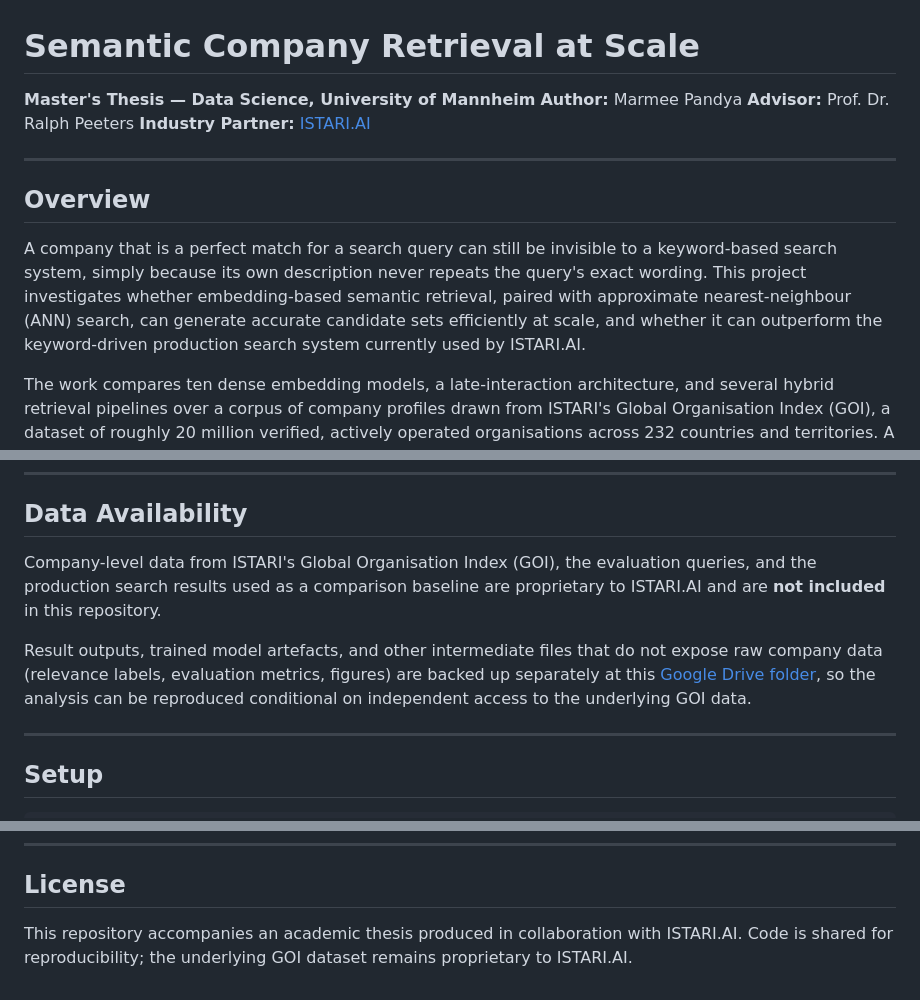
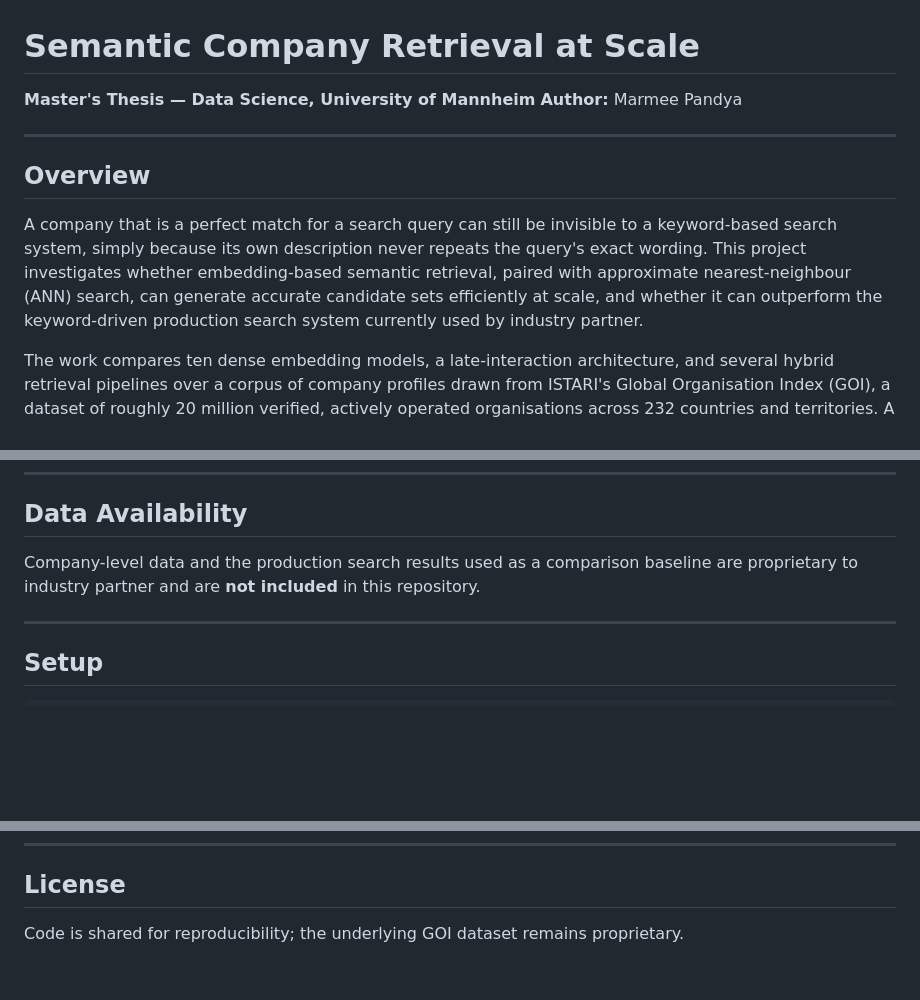
Before and after one commit to marmeepandya/masters-thesis, a Markdown page: readme.md, 3 parts joined by grey strips. Drawn GitHub-style; blank space fills up the shorter version.

Commit message:
final commit before thesis submission

```diff
--- a/readme.md
+++ b/readme.md
@@ -2,14 +2,12 @@
 
 **Master's Thesis — Data Science, University of Mannheim**
 **Author:** Marmee Pandya
-**Advisor:** Prof. Dr. Ralph Peeters
-**Industry Partner:** [ISTARI.AI](https://istari.ai)
 
 ---
 
 ## Overview
 
-A company that is a perfect match for a search query can still be invisible to a keyword-based search system, simply because its own description never repeats the query's exact wording. This project investigates whether embedding-based semantic retrieval, paired with approximate nearest-neighbour (ANN) search, can generate accurate candidate sets efficiently at scale, and whether it can outperform the keyword-driven production search system currently used by ISTARI.AI.
+A company that is a perfect match for a search query can still be invisible to a keyword-based search system, simply because its own description never repeats the query's exact wording. This project investigates whether embedding-based semantic retrieval, paired with approximate nearest-neighbour (ANN) search, can generate accurate candidate sets efficiently at scale, and whether it can outperform the keyword-driven production search system currently used by industry partner.
 
 The work compares ten dense embedding models, a late-interaction architecture, and several hybrid retrieval pipelines over a corpus of company profiles drawn from ISTARI's Global Organisation Index (GOI), a dataset of roughly 20 million verified, actively operated organisations across 232 countries and territories. A learned fusion ranker trained on the task's own queries is the strongest performer under a standard retrieval protocol. Because no independent human relevance judgements existed for this task at the outset, a large part of the project is dedicated to building an independent, multi-judge silver-labelling pipeline and testing how much of that initial result depended on using production's own output as ground truth. At the largest tested scale, ANN search matches exact search's retrieval quality within 0.5-2.5 percentage points while running 25-78x faster, a result confirmed with statistical testing rather than asserted from raw numbers alone.
 
@@ -19,9 +17,7 @@ The full write-up, including methodology, results, and discussion of the evaluat
 
 ## Data Availability
 
-Company-level data from ISTARI's Global Organisation Index (GOI), the evaluation queries, and the production search results used as a comparison baseline are proprietary to ISTARI.AI and are **not included** in this repository.
-
-Result outputs, trained model artefacts, and other intermediate files that do not expose raw company data (relevance labels, evaluation metrics, figures) are backed up separately at this [Google Drive folder](https://drive.google.com/drive/u/3/folders/1dRm6Oj8p3JlzWZsJoMJukuh19AkFJi1m), so the analysis can be reproduced conditional on independent access to the underlying GOI data.
+Company-level data and the production search results used as a comparison baseline are proprietary to industry partner and are **not included** in this repository.
 
 ---
 
@@ -50,4 +46,4 @@ See [`Thesis_Report/thesis.pdf`](Thesis_Report/thesis.pdf) for full methodology
 
 ## License
 
-This repository accompanies an academic thesis produced in collaboration with ISTARI.AI. Code is shared for reproducibility; the underlying GOI dataset remains proprietary to ISTARI.AI.
+ Code is shared for reproducibility; the underlying GOI dataset remains proprietary.
```
